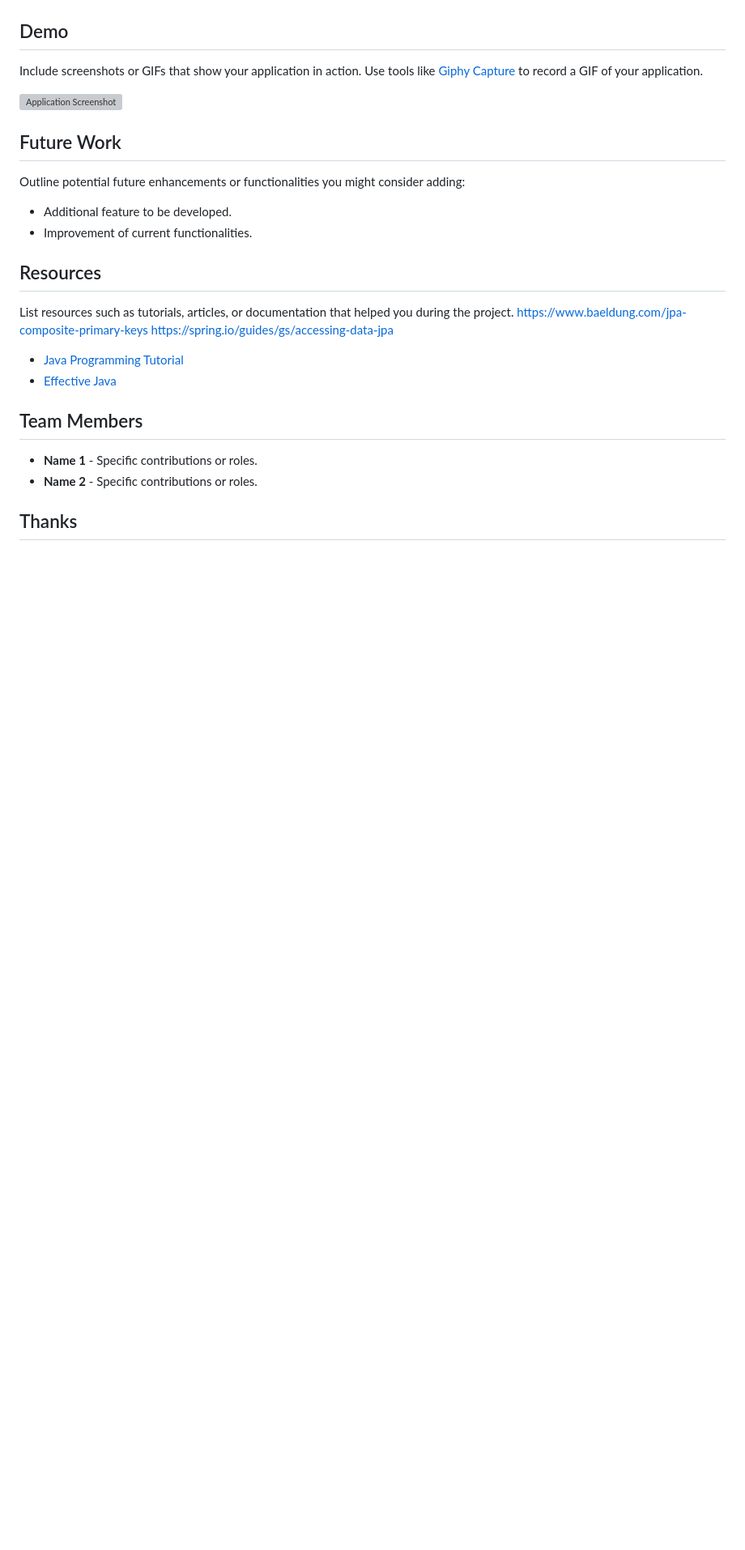
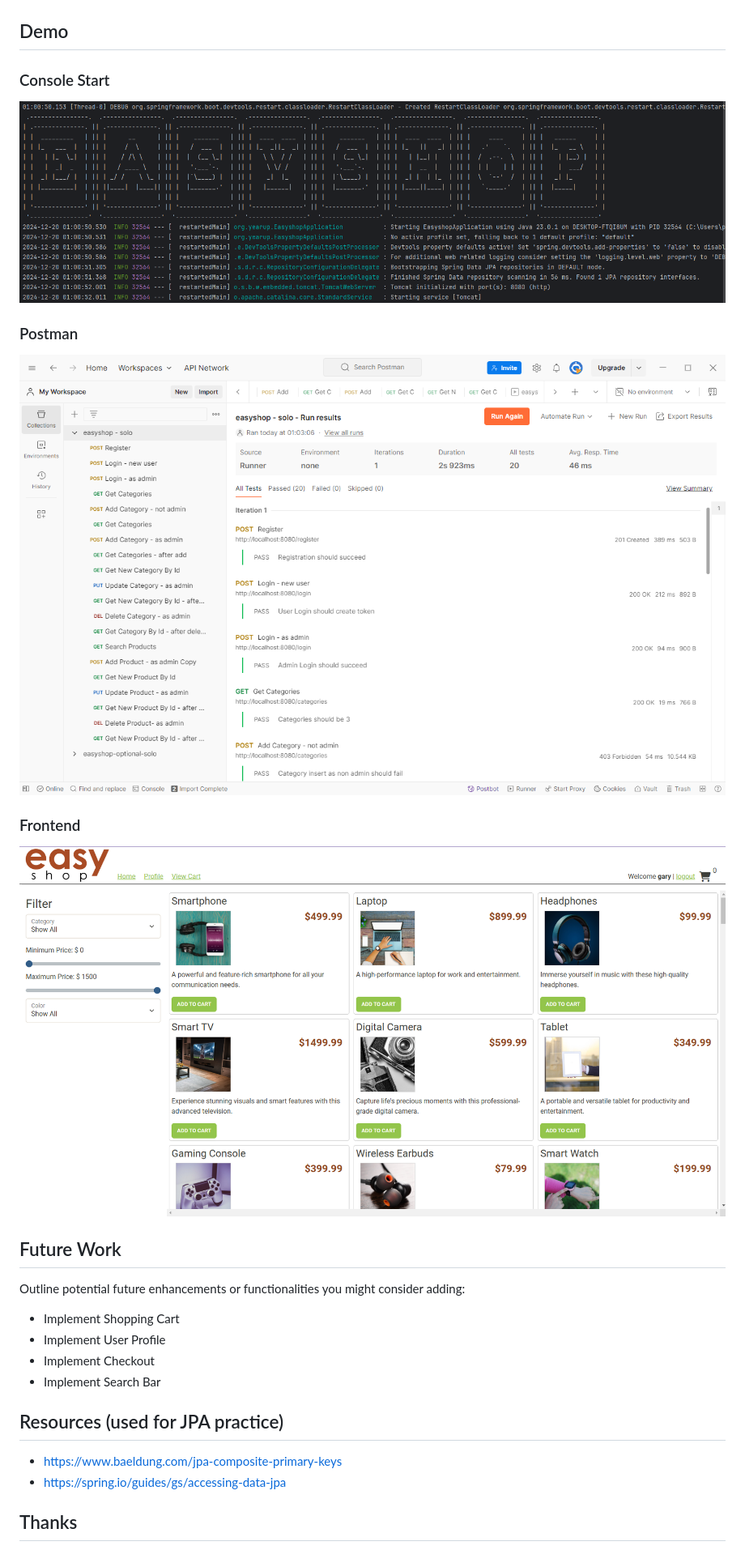
Before and after one commit to soulsequence/EasyShop, a Markdown page: README.MD, the part around the change printed below. Shown: that part at 81% size. Drawn GitHub-style; pictures changed too: imgs/Postman.PNG (added), imgs/consoleStart.PNG (added), imgs/website.PNG (added); blank space fills up the shorter version; grey boxes are pictures that could not be loaded.

```diff
--- a/README.MD
+++ b/README.MD
@@ -39,28 +50,24 @@ Follow these steps to get your application running within IntelliJ IDEA:
 
 ## Demo
+### Console Start
+![Springboot](imgs/consoleStart.PNG)
 
-Include screenshots or GIFs that show your application in action. Use tools like [Giphy Capture](https://giphy.com/apps/giphycapture) to record a GIF of your application.
+### Postman
+![Postman](imgs/Postman.PNG)
 
-![Application Screenshot](path/to/your/screenshot.png)
-
+### Frontend
+![Frontend](imgs/website.PNG)
 ## Future Work
 
 Outline potential future enhancements or functionalities you might consider adding:
 
-- Additional feature to be developed.
-- Improvement of current functionalities.
+- Implement Shopping Cart
+- Implement User Profile
+- Implement Checkout
+- Implement Search Bar
 
-## Resources
-
-List resources such as tutorials, articles, or documentation that helped you during the project.
-https://www.baeldung.com/jpa-composite-primary-keys
-https://spring.io/guides/gs/accessing-data-jpa
-- [Java Programming Tutorial](https://www.example.com)
-- [Effective Java](https://www.example.com)
-
-## Team Members
-
-- **Name 1** - Specific contributions or roles.
-- **Name 2** - Specific contributions or roles.
+## Resources (used for JPA practice)
+- https://www.baeldung.com/jpa-composite-primary-keys
+- https://spring.io/guides/gs/accessing-data-jpa
 
 ## Thanks
```
Also changed, not shown: other parts of README.MD (+25 -19 lines), imgs/class_diagram.PNG (added).
